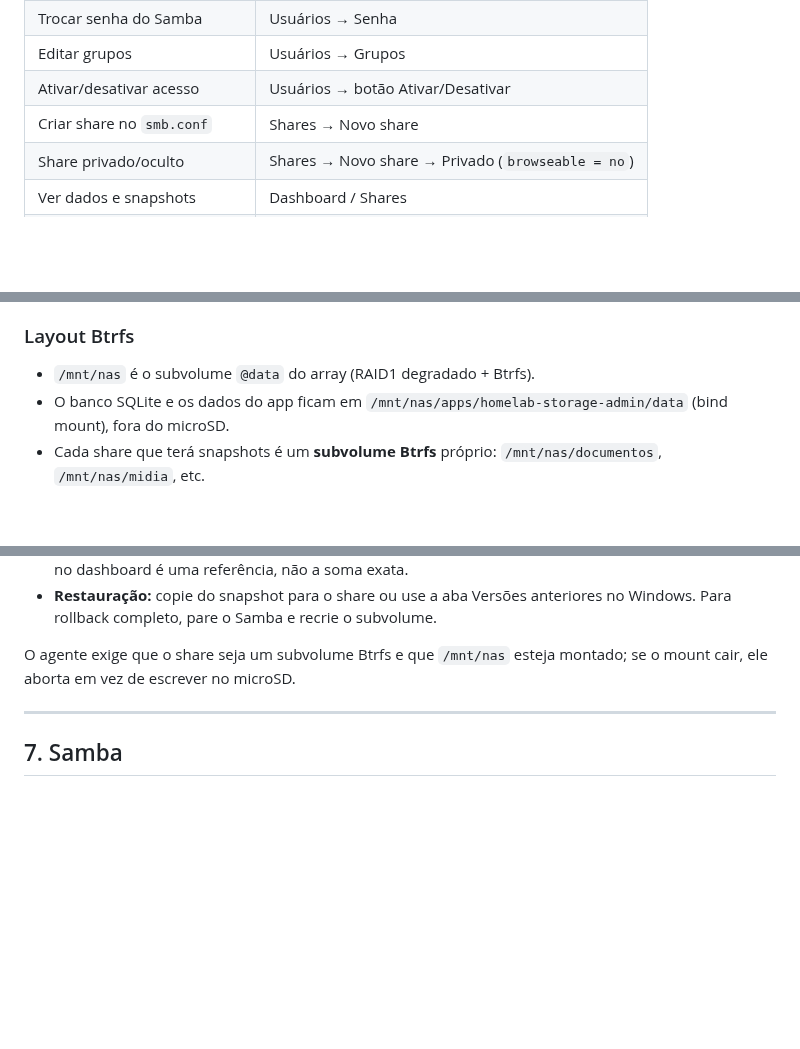
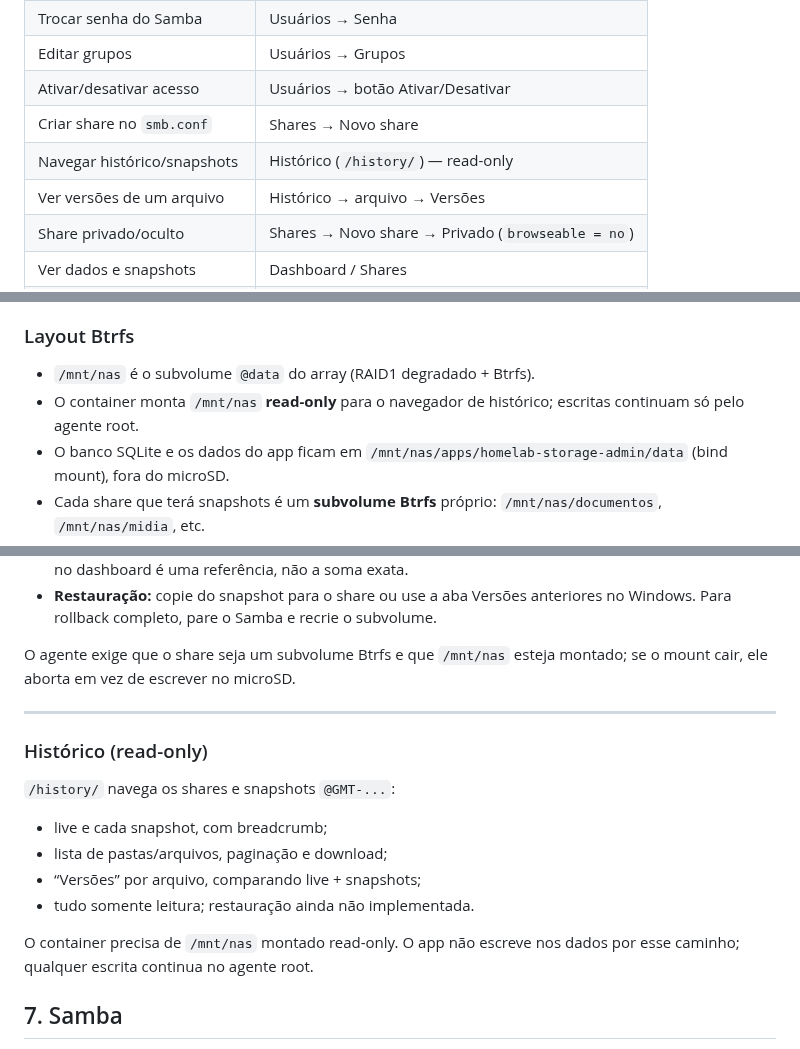
Before and after one commit to ConradoAlmeida/homelab-storage-admin, a Markdown page: README.md, 3 parts joined by grey strips. Drawn GitHub-style; blank space fills up the shorter version.

Commit message:
Documenta historico read-only

```diff
--- a/README.md
+++ b/README.md
@@ -19,6 +19,8 @@ em disco.
 | Editar grupos | Usuários → Grupos |
 | Ativar/desativar acesso | Usuários → botão Ativar/Desativar |
 | Criar share no `smb.conf` | Shares → Novo share |
+| Navegar histórico/snapshots | Histórico (`/history/`) — read-only |
+| Ver versões de um arquivo | Histórico → arquivo → Versões |
 | Share privado/oculto | Shares → Novo share → Privado (`browseable = no`) |
 | Ver dados e snapshots | Dashboard / Shares |
 | Criar/remover snapshot Btrfs | Snapshots |
@@ -55,6 +57,7 @@ Ele só pede operações conhecidas ao agente, que valida cada argumento.
 ### Layout Btrfs
 
 - `/mnt/nas` é o subvolume `@data` do array (RAID1 degradado + Btrfs).
+- O container monta `/mnt/nas` **read-only** para o navegador de histórico; escritas continuam só pelo agente root.
 - O banco SQLite e os dados do app ficam em
   `/mnt/nas/apps/homelab-storage-admin/data` (bind mount), fora do microSD.
 - Cada share que terá snapshots é um **subvolume Btrfs** próprio:
@@ -198,6 +201,17 @@ montado; se o mount cair, ele aborta em vez de escrever no microSD.
 
 ---
 
+### Histórico (read-only)
+
+`/history/` navega os shares e snapshots `@GMT-...`:
+- live e cada snapshot, com breadcrumb;
+- lista de pastas/arquivos, paginação e download;
+- “Versões” por arquivo, comparando live + snapshots;
+- tudo somente leitura; restauração ainda não implementada.
+
+O container precisa de `/mnt/nas` montado read-only. O app não escreve nos dados
+por esse caminho; qualquer escrita continua no agente root.
+
 ## 7. Samba
 
 O app escreve seções no `/etc/samba/smb.conf`, roda `testparm -s` e recarrega
```
Also changed, not shown: other parts of README.md (+1 -0 lines).
